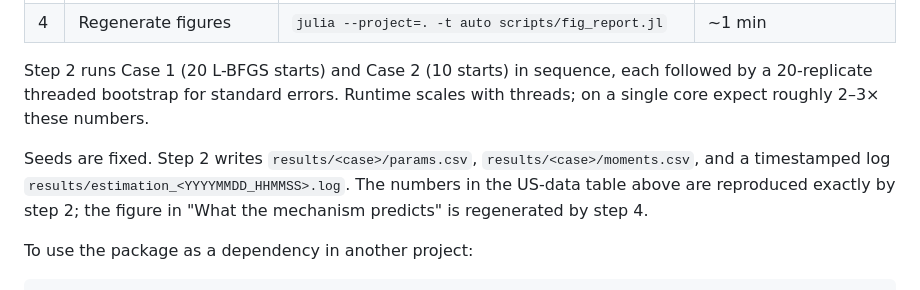
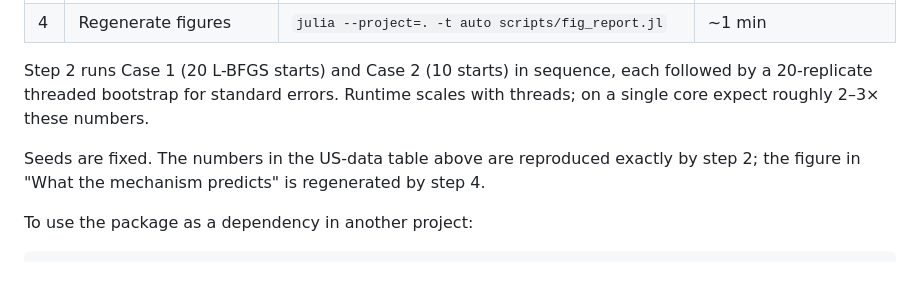
Before and after one commit to nilufarslh/NKPC_SelfFullfilling_Econ622-Project, a Markdown page: README.md, the part around the change. Rendered like a GitHub page.

```diff
--- a/README.md
+++ b/README.md
@@ -88,7 +88,7 @@ Requires Julia ≥ 1.10. From a clone of this repository:
 
 Step 2 runs Case 1 (20 L-BFGS starts) and Case 2 (10 starts) in sequence, each followed by a 20-replicate threaded bootstrap for standard errors. Runtime scales with threads; on a single core expect roughly 2–3× these numbers.
 
-Seeds are fixed. Step 2 writes `results/<case>/params.csv`, `results/<case>/moments.csv`, and a timestamped log `results/estimation_<YYYYMMDD_HHMMSS>.log`. The numbers in the US-data table above are reproduced exactly by step 2; the figure in "What the mechanism predicts" is regenerated by step 4.
+Seeds are fixed. The numbers in the US-data table above are reproduced exactly by step 2; the figure in "What the mechanism predicts" is regenerated by step 4.
 
 To use the package as a dependency in another project:
 
```
